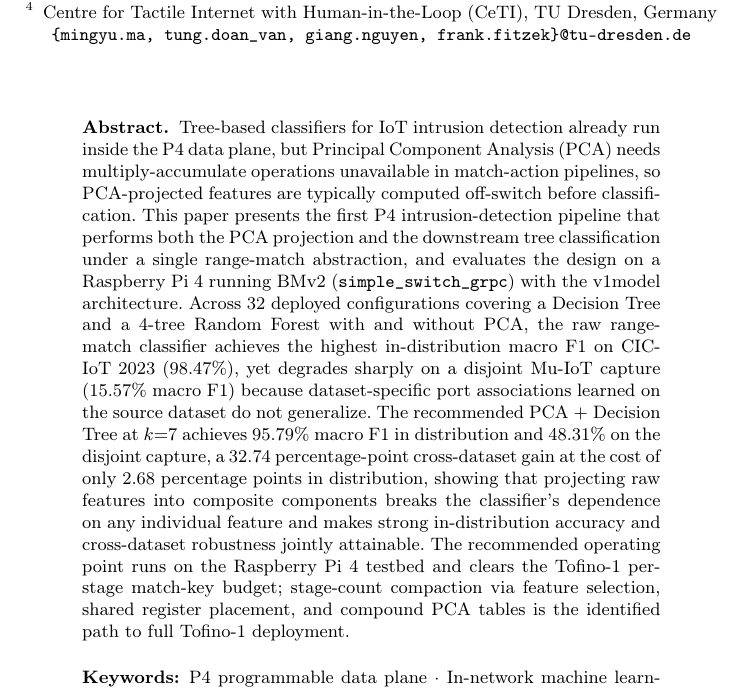
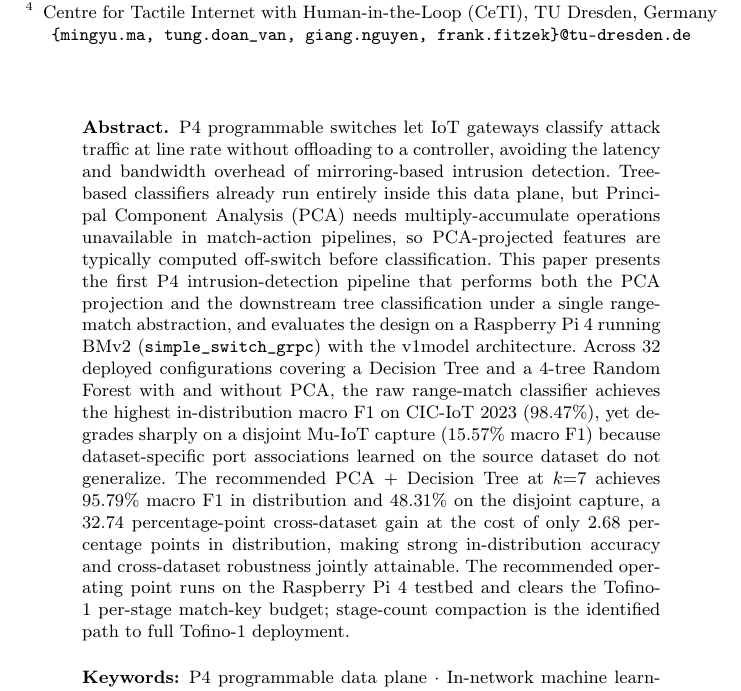
Before and after one commit to vafekt/p4sec, a LaTeX thesis (In_Network_Intrusion_Detection_Using_Principal_Component_Analysis_and_Machine_Learning_Models_on_P4_Programmable_Data_Planes/main.tex): part of page 1 of 17, cut so that both start at the same text. Compiled offline with pdfLaTeX.

Commit message:
docs: open abstract by motivating P4 for IoT attack detection
State the line-rate, no-controller-offload advantage of P4 switches
for IoT gateways as the first sentence, since readers unfamiliar with
P4 need this context before the PCA-integration gap makes sense.
Trim the k=7 mechanism clause (detailed in Section 4) and the Tofino
direction list (detailed in Section 5) to keep the abstract within the
existing page budget.

```diff
--- a/In_Network_Intrusion_Detection_Using_Principal_Component_Analysis_and_Machine_Learning_Models_on_P4_Programmable_Data_Planes/main.tex
+++ b/In_Network_Intrusion_Detection_Using_Principal_Component_Analysis_and_Machine_Learning_Models_on_P4_Programmable_Data_Planes/main.tex
@@ -45,7 +45,7 @@ Centre for Tactile Internet with Human-in-the-Loop (CeTI), TU Dresden, Germany
 
 \maketitle
 \begin{abstract}
-Tree-based classifiers for IoT intrusion detection already run inside the P4 data plane, but Principal Component Analysis (PCA) needs multiply-accumulate operations unavailable in match-action pipelines, so PCA-projected features are typically computed off-switch before classification. This paper presents the first P4 intrusion-detection pipeline that performs both the PCA projection and the downstream tree classification under a single range-match abstraction, and evaluates the design on a Raspberry Pi~4 running BMv2 (\texttt{simple\_switch\_grpc}) with the v1model architecture. Across $32$ deployed configurations covering a Decision Tree and a 4-tree Random Forest with and without PCA, the raw range-match classifier achieves the highest in-distribution macro F1 on CIC-IoT 2023 ($98.47\%$), yet degrades sharply on a disjoint Mu-IoT capture ($15.57\%$ macro F1) because dataset-specific port associations learned on the source dataset do not generalize. The recommended PCA $+$ Decision Tree at $k{=}7$ achieves $95.79\%$ macro F1 in distribution and $48.31\%$ on the disjoint capture, a $32.74$ percentage-point cross-dataset gain at the cost of only $2.68$ percentage points in distribution, showing that projecting raw features into composite components breaks the classifier's dependence on any individual feature and makes strong in-distribution accuracy and cross-dataset robustness jointly attainable. The recommended operating point runs on the Raspberry Pi~4 testbed and clears the Tofino-1 per-stage match-key budget; stage-count compaction via feature selection, shared register placement, and compound PCA tables is the identified path to full Tofino-1 deployment.
+P4 programmable switches let IoT gateways classify attack traffic at line rate without offloading to a controller, avoiding the latency and bandwidth overhead of mirroring-based intrusion detection. Tree-based classifiers already run entirely inside this data plane, but Principal Component Analysis (PCA) needs multiply-accumulate operations unavailable in match-action pipelines, so PCA-projected features are typically computed off-switch before classification. This paper presents the first P4 intrusion-detection pipeline that performs both the PCA projection and the downstream tree classification under a single range-match abstraction, and evaluates the design on a Raspberry Pi~4 running BMv2 (\texttt{simple\_switch\_grpc}) with the v1model architecture. Across $32$ deployed configurations covering a Decision Tree and a 4-tree Random Forest with and without PCA, the raw range-match classifier achieves the highest in-distribution macro F1 on CIC-IoT 2023 ($98.47\%$), yet degrades sharply on a disjoint Mu-IoT capture ($15.57\%$ macro F1) because dataset-specific port associations learned on the source dataset do not generalize. The recommended PCA $+$ Decision Tree at $k{=}7$ achieves $95.79\%$ macro F1 in distribution and $48.31\%$ on the disjoint capture, a $32.74$ percentage-point cross-dataset gain at the cost of only $2.68$ percentage points in distribution, making strong in-distribution accuracy and cross-dataset robustness jointly attainable. The recommended operating point runs on the Raspberry Pi~4 testbed and clears the Tofino-1 per-stage match-key budget; stage-count compaction is the identified path to full Tofino-1 deployment.
 
 
 \keywords{P4 programmable data plane \and In-network machine learning \and IoT \and Intrusion detection system \and Principal Component Analysis \and Decision tree \and Random forest \and Range match tables \and Bidirectional flow features \and Line-rate classification}
```
Also changed, not shown: In_Network_Intrusion_Detection_Using_Principal_Component_Analysis_and_Machine_Learning_Models_on_P4_Programmable_Data_Planes/main.pdf.
